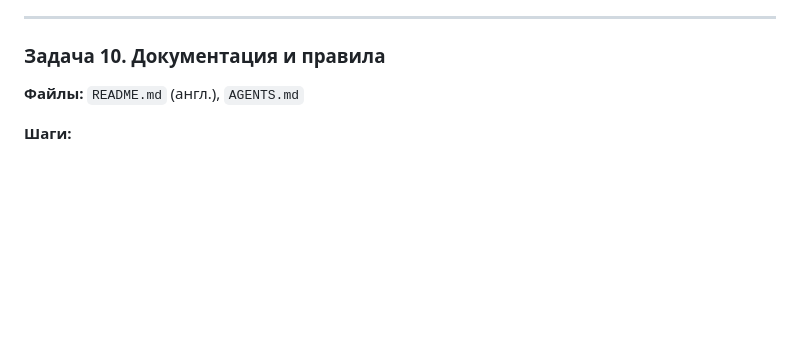
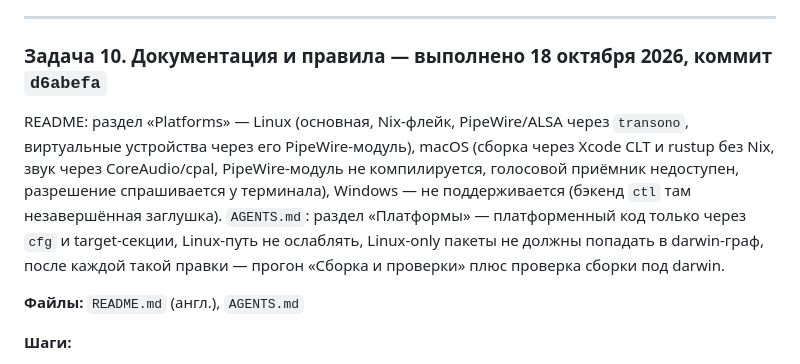
Before and after one commit to UncleAndy/ai-translator, a Markdown page: .hermes/plans/2026-10-18_130229-ai-translator-macos-port.md, the part around one of its changes. GitHub-like rendering; blank space fills up the shorter version.

```diff
--- a/.hermes/plans/2026-10-18_130229-ai-translator-macos-port.md
+++ b/.hermes/plans/2026-10-18_130229-ai-translator-macos-port.md
@@ -513,7 +525,9 @@ nix develop --command bash -c 'cargo run -q -- devices'
 
 ---
 
-### Задача 10. Документация и правила
+### Задача 10. Документация и правила — **выполнено 18 октября 2026, коммит `d6abefa`**
+
+README: раздел «Platforms» — Linux (основная, Nix-флейк, PipeWire/ALSA через `transono`, виртуальные устройства через его PipeWire-модуль), macOS (сборка через Xcode CLT и rustup без Nix, звук через CoreAudio/cpal, PipeWire-модуль не компилируется, голосовой приёмник недоступен, разрешение спрашивается у терминала), Windows — не поддерживается (бэкенд `ctl` там незавершённая заглушка). `AGENTS.md`: раздел «Платформы» — платформенный код только через `cfg` и target-секции, Linux-путь не ослаблять, Linux-only пакеты не должны попадать в darwin-граф, после каждой такой правки — прогон «Сборка и проверки» плюс проверка сборки под darwin.
 
 **Файлы:** `README.md` (англ.), `AGENTS.md`
 
```
Also changed, not shown: other parts of .hermes/plans/2026-10-18_130229-ai-translator-macos-port.md (+16 -4 lines).
